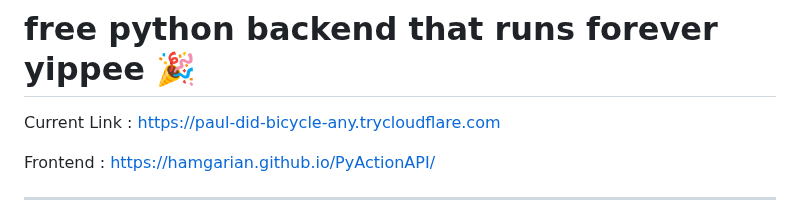
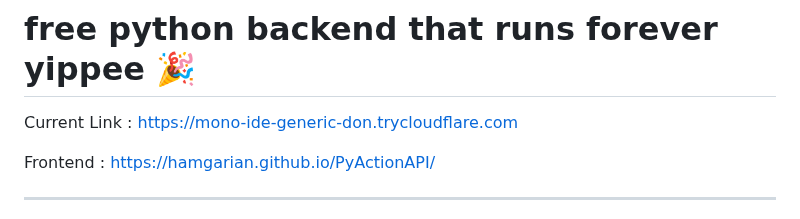
Before and after one commit to hamgarian/PyActionAPI, a Markdown page: README.md, the part around the change. GitHub-like rendering.

Commit message:
Update README with current Cloudflared tunnel link [skip ci]

```diff
--- a/README.md
+++ b/README.md
@@ -1,6 +1,6 @@
 # free python backend that runs forever yippee 🎉
 
-Current Link : https://paul-did-bicycle-any.trycloudflare.com
+Current Link : https://mono-ide-generic-don.trycloudflare.com
 
 Frontend : https://hamgarian.github.io/PyActionAPI/
 
```
